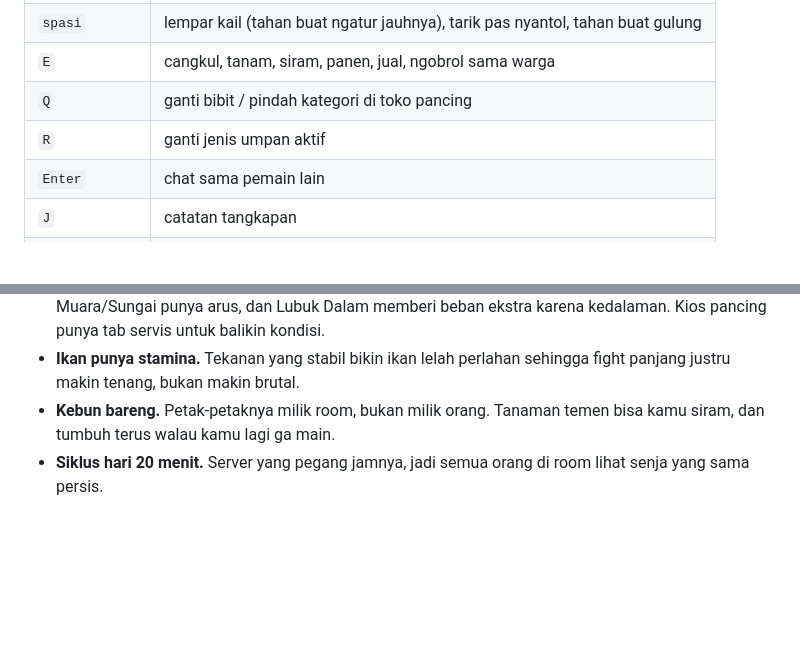
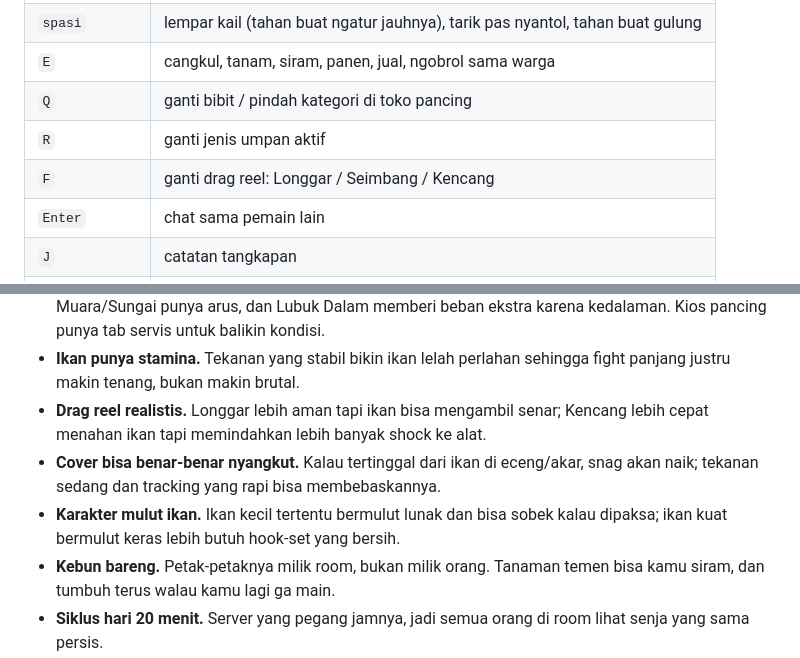
Before and after one commit to mancing-senja/senja, a Markdown page: README.md, 2 parts joined by grey strips. Drawn GitHub-style; blank space fills up the shorter version.

Commit message:
docs: explain drag snag and mouth mechanics

```diff
--- a/README.md
+++ b/README.md
@@ -77,6 +77,7 @@ Secara default server memakai port 8787. Bisa diubah lewat `PORT` atau
 | `E` | cangkul, tanam, siram, panen, jual, ngobrol sama warga |
 | `Q` | ganti bibit / pindah kategori di toko pancing |
 | `R` | ganti jenis umpan aktif |
+| `F` | ganti drag reel: Longgar / Seimbang / Kencang |
 | `Enter` | chat sama pemain lain |
 | `J` | catatan tangkapan |
 | `B` | papan komunitas |
@@ -119,6 +120,12 @@ layar yang pakai display scaling.
   ekstra karena kedalaman. Kios pancing punya tab servis untuk balikin kondisi.
 - **Ikan punya stamina.** Tekanan yang stabil bikin ikan lelah perlahan sehingga
   fight panjang justru makin tenang, bukan makin brutal.
+- **Drag reel realistis.** Longgar lebih aman tapi ikan bisa mengambil senar;
+  Kencang lebih cepat menahan ikan tapi memindahkan lebih banyak shock ke alat.
+- **Cover bisa benar-benar nyangkut.** Kalau tertinggal dari ikan di eceng/akar,
+  snag akan naik; tekanan sedang dan tracking yang rapi bisa membebaskannya.
+- **Karakter mulut ikan.** Ikan kecil tertentu bermulut lunak dan bisa sobek kalau
+  dipaksa; ikan kuat bermulut keras lebih butuh hook-set yang bersih.
 - **Kebun bareng.** Petak-petaknya milik room, bukan milik orang. Tanaman
   temen bisa kamu siram, dan tumbuh terus walau kamu lagi ga main.
 - **Siklus hari 20 menit.** Server yang pegang jamnya, jadi semua orang di
```
